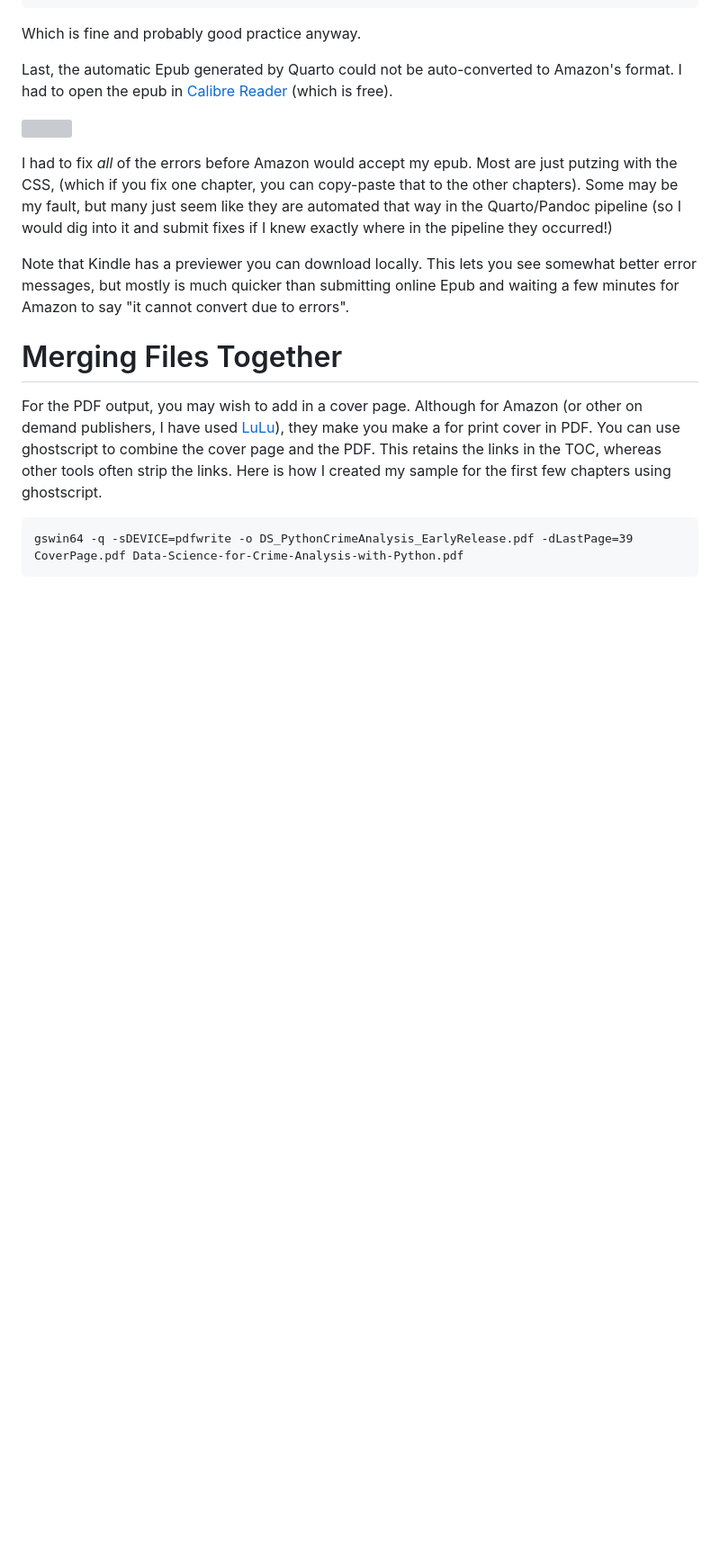
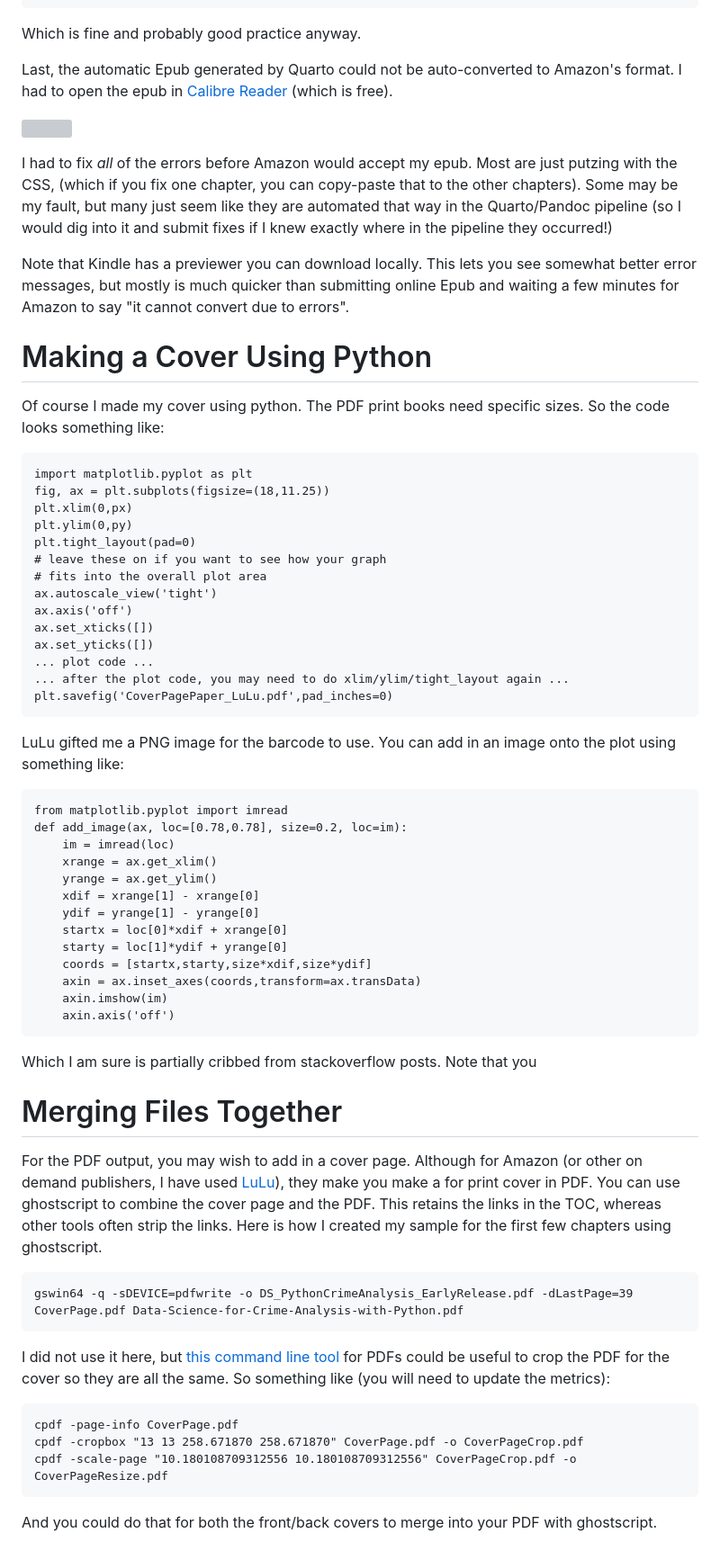
Before and after one commit to apwheele/Blog_Code, a Markdown page: Quarto/BookExample/README.md, the part around the change printed below. Shown: that part at 90% size. GitHub-like rendering; blank space fills up the shorter version; grey boxes are pictures that could not be loaded.

```diff
--- a/Quarto/BookExample/README.md
+++ b/Quarto/BookExample/README.md
@@ -178,8 +177,53 @@ I had to fix *all* of the errors before Amazon would accept my epub. Most are ju
 
 Note that Kindle has a previewer you can download locally. This lets you see somewhat better error messages, but mostly is much quicker than submitting online Epub and waiting a few minutes for Amazon to say "it cannot convert due to errors".
 
+# Making a Cover Using Python
+
+Of course I made my cover using python. The PDF print books need specific sizes. So the code looks something like:
+
+    import matplotlib.pyplot as plt
+    fig, ax = plt.subplots(figsize=(18,11.25))
+    plt.xlim(0,px)
+    plt.ylim(0,py)
+    plt.tight_layout(pad=0)
+    # leave these on if you want to see how your graph
+    # fits into the overall plot area
+    ax.autoscale_view('tight')
+    ax.axis('off')
+    ax.set_xticks([])
+    ax.set_yticks([])
+    ... plot code ...
+    ... after the plot code, you may need to do xlim/ylim/tight_layout again ...
+    plt.savefig('CoverPagePaper_LuLu.pdf',pad_inches=0)
+
+LuLu gifted me a PNG image for the barcode to use. You can add in an image onto the plot using something like:
+
+    from matplotlib.pyplot import imread
+    def add_image(ax, loc=[0.78,0.78], size=0.2, loc=im):
+        im = imread(loc)
+        xrange = ax.get_xlim()
+        yrange = ax.get_ylim()
+        xdif = xrange[1] - xrange[0]
+        ydif = yrange[1] - yrange[0]
+        startx = loc[0]*xdif + xrange[0]
+        starty = loc[1]*ydif + yrange[0]
+        coords = [startx,starty,size*xdif,size*ydif]
+        axin = ax.inset_axes(coords,transform=ax.transData)
+        axin.imshow(im)
+        axin.axis('off')
+
+Which I am sure is partially cribbed from stackoverflow posts. Note that you
+
 # Merging Files Together
 
 For the PDF output, you may wish to add in a cover page. Although for Amazon (or other on demand publishers, I have used [LuLu](https://www.lulu.com/)), they make you make a for print cover in PDF. You can use ghostscript to combine the cover page and the PDF. This retains the links in the TOC, whereas other tools often strip the links. Here is how I created my sample for the first few chapters using ghostscript.
 
     gswin64 -q -sDEVICE=pdfwrite -o DS_PythonCrimeAnalysis_EarlyRelease.pdf -dLastPage=39 CoverPage.pdf Data-Science-for-Crime-Analysis-with-Python.pdf
+
+I did not use it here, but [this command line tool](https://community.coherentpdf.com/) for PDFs could be useful to crop the PDF for the cover so they are all the same. So something like (you will need to update the metrics):
+
+    cpdf -page-info CoverPage.pdf
+    cpdf -cropbox "13 13 258.671870 258.671870" CoverPage.pdf -o CoverPageCrop.pdf
+    cpdf -scale-page "10.180108709312556 10.180108709312556" CoverPageCrop.pdf -o CoverPageResize.pdf
+
+And you could do that for both the front/back covers to merge into your PDF with ghostscript.
```
Also changed, not shown: other parts of Quarto/BookExample/README.md (+6 -7 lines).
